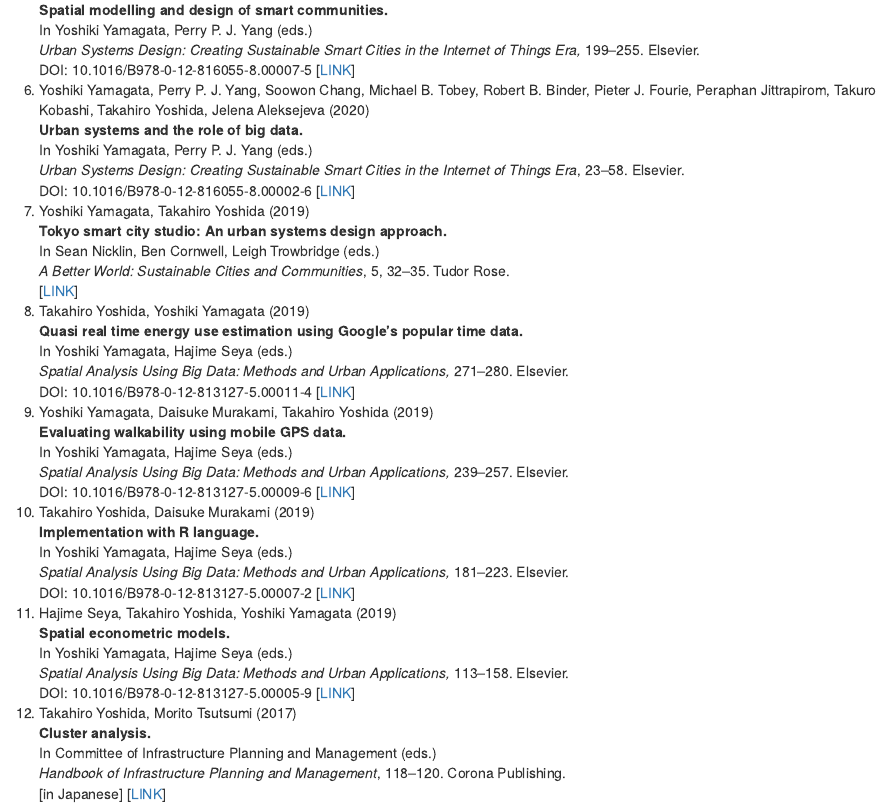
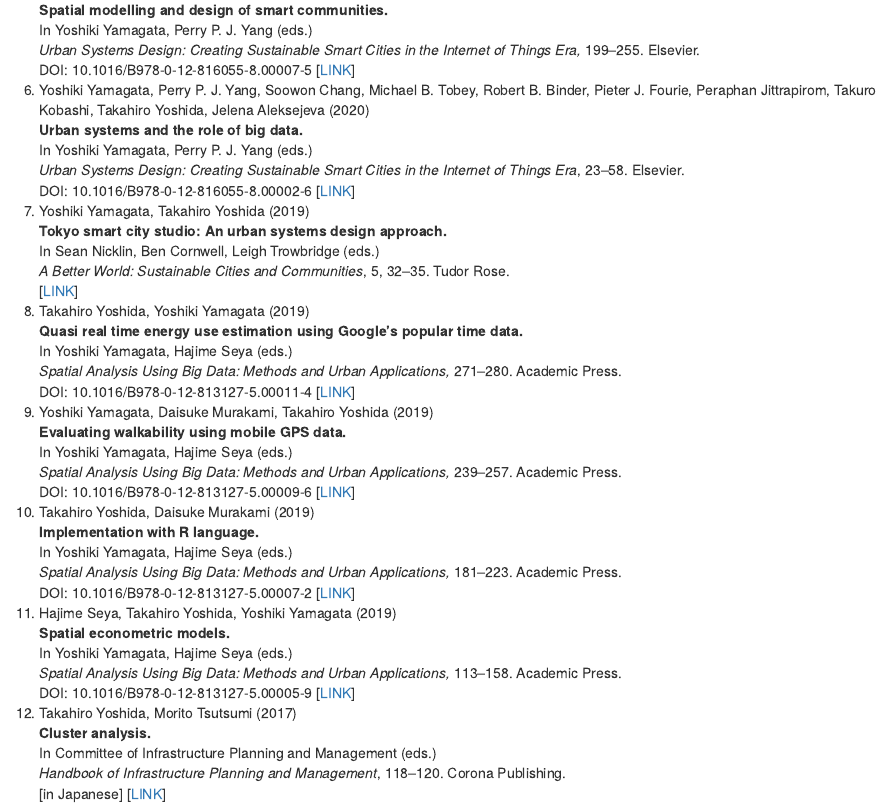
Before and after one commit to yoshida-gisc/site, an R Markdown document (index.Rmd): the page in a window 1100 px wide, from 6210 px down. Rendered offline with R 4.5, knitr and Pandoc, with nearby package versions; drawn as R Markdown's standard HTML page in place of the format the file asks for.

Commit message:
Modify the book chapter list.

```diff
--- a/index.Rmd
+++ b/index.Rmd
@@ -304,22 +304,22 @@ In Sean Nicklin, Ben Cornwell, Leigh Trowbridge (eds.) <br>
 1. Takahiro Yoshida, Yoshiki Yamagata (2019) <br>
 **Quasi real time energy use estimation using Google's popular time data.** <br>
 In Yoshiki Yamagata, Hajime Seya (eds.) <br>
-*Spatial Analysis Using Big Data: Methods and Urban Applications,* 271–280. Elsevier. <br>
+*Spatial Analysis Using Big Data: Methods and Urban Applications,* 271–280. Academic Press. <br>
 DOI: 10.1016/B978-0-12-813127-5.00011-4 [[LINK](https://www.elsevier.com/books/spatial-analysis-using-big-data/yamagata/978-0-12-813127-5)]
 1. Yoshiki Yamagata, Daisuke Murakami, Takahiro Yoshida (2019) <br>
 **Evaluating walkability using mobile GPS data.** <br>
 In Yoshiki Yamagata, Hajime Seya (eds.) <br>
-*Spatial Analysis Using Big Data: Methods and Urban Applications,* 239–257. Elsevier. <br>
+*Spatial Analysis Using Big Data: Methods and Urban Applications,* 239–257. Academic Press. <br>
 DOI: 10.1016/B978-0-12-813127-5.00009-6 [[LINK](https://www.elsevier.com/books/spatial-analysis-using-big-data/yamagata/978-0-12-813127-5)]
 1. Takahiro Yoshida, Daisuke Murakami (2019) <br>
 **Implementation with R language.** <br>
 In Yoshiki Yamagata, Hajime Seya (eds.) <br>
-*Spatial Analysis Using Big Data: Methods and Urban Applications,* 181–223. Elsevier. <br>
+*Spatial Analysis Using Big Data: Methods and Urban Applications,* 181–223. Academic Press. <br>
 DOI: 10.1016/B978-0-12-813127-5.00007-2 [[LINK](https://www.elsevier.com/books/spatial-analysis-using-big-data/yamagata/978-0-12-813127-5)]
 1. Hajime Seya, Takahiro Yoshida, Yoshiki Yamagata (2019) <br>
 **Spatial econometric models.** <br>
 In Yoshiki Yamagata, Hajime Seya (eds.) <br>
-*Spatial Analysis Using Big Data: Methods and Urban Applications,* 113–158. Elsevier. <br>
+*Spatial Analysis Using Big Data: Methods and Urban Applications,* 113–158. Academic Press. <br>
 DOI: 10.1016/B978-0-12-813127-5.00005-9 [[LINK](https://www.elsevier.com/books/spatial-analysis-using-big-data/yamagata/978-0-12-813127-5)]
 1. Takahiro Yoshida, Morito Tsutsumi (2017) <br>
 **Cluster analysis.** <br>
```
Also changed, not shown: docs/CV-TakahiroYoshida.tex, docs/search_index.json, 3 other files.
